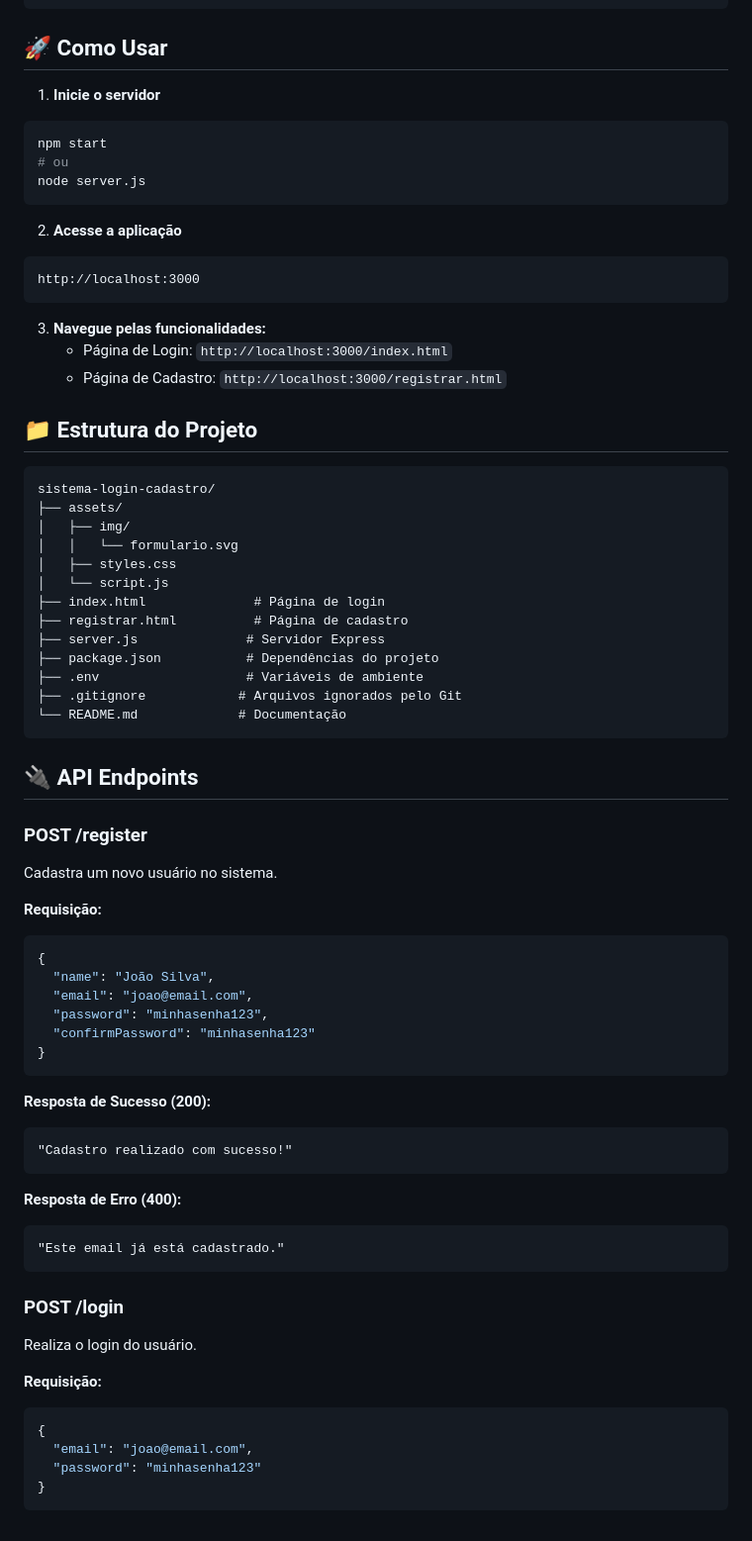
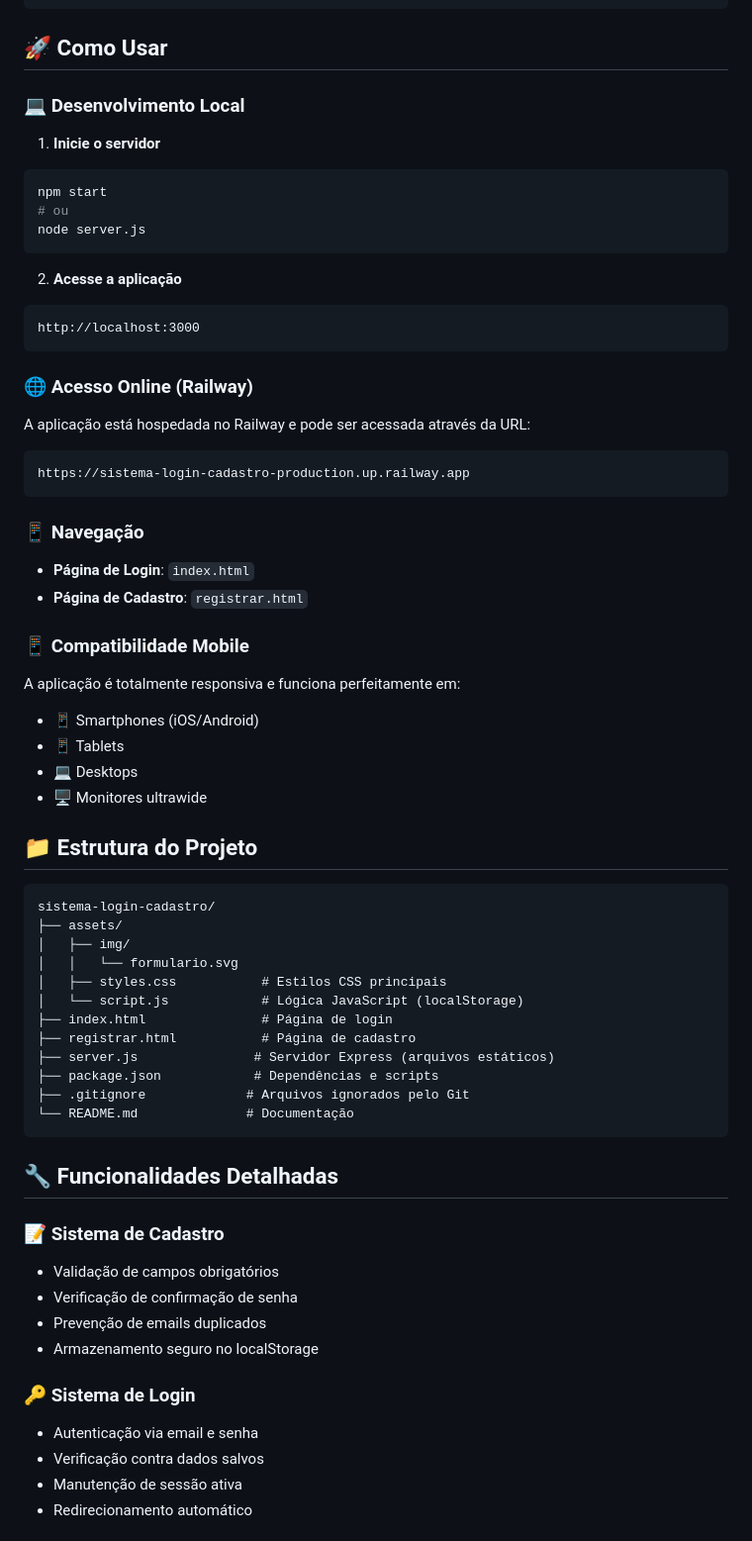
Before and after one commit to Elbizito/sistema-login-cadastro, a Markdown page: README.md, the part around the change printed below. Shown: that part at 99% size. Drawn GitHub-style.

````diff
--- a/README.md
+++ b/README.md
@@ -131,6 +144,8 @@ DESCRIBE usuarios;
 ```
 
 ## 🚀 Como Usar
+
+### 💻 **Desenvolvimento Local**
 
 1. **Inicie o servidor**
 ```bash
@@ -144,9 +159,23 @@ node server.js
 http://localhost:3000
 ```
 
-3. **Navegue pelas funcionalidades:**
-   - Página de Login: `http://localhost:3000/index.html`
-   - Página de Cadastro: `http://localhost:3000/registrar.html`
+### 🌐 **Acesso Online (Railway)**
+
+A aplicação está hospedada no Railway e pode ser acessada através da URL:
+```
+https://sistema-login-cadastro-production.up.railway.app
+```
+
+### 📱 **Navegação**
+- **Página de Login**: `index.html`
+- **Página de Cadastro**: `registrar.html`
+
+### 📱 **Compatibilidade Mobile**
+A aplicação é totalmente responsiva e funciona perfeitamente em:
+- 📱 Smartphones (iOS/Android)
+- 📱 Tablets
+- 💻 Desktops
+- 🖥️ Monitores ultrawide
 
 ## 📁 Estrutura do Projeto
 
@@ -155,50 +184,27 @@ sistema-login-cadastro/
 ├── assets/
 │   ├── img/
 │   │   └── formulario.svg
-│   ├── styles.css
-│   └── script.js
-├── index.html              # Página de login
-├── registrar.html          # Página de cadastro
-├── server.js              # Servidor Express
-├── package.json           # Dependências do projeto
-├── .env                   # Variáveis de ambiente
-├── .gitignore            # Arquivos ignorados pelo Git
-└── README.md             # Documentação
+│   ├── styles.css           # Estilos CSS principais
+│   └── script.js            # Lógica JavaScript (localStorage)
+├── index.html               # Página de login
+├── registrar.html           # Página de cadastro
+├── server.js               # Servidor Express (arquivos estáticos)
+├── package.json            # Dependências e scripts
+├── .gitignore             # Arquivos ignorados pelo Git
+└── README.md              # Documentação
 ```
 
-## 🔌 API Endpoints
+## 🔧 Funcionalidades Detalhadas
 
-### POST /register
-Cadastra um novo usuário no sistema.
+### 📝 **Sistema de Cadastro**
+- Validação de campos obrigatórios
+- Verificação de confirmação de senha
+- Prevenção de emails duplicados
+- Armazenamento seguro no localStorage
 
-**Requisição:**
-```json
-{
-  "name": "João Silva",
-  "email": "joao@email.com",
-  "password": "minhasenha123",
-  "confirmPassword": "minhasenha123"
-}
-```
+### 🔑 **Sistema de Login**
+- Autenticação via email e senha
+- Verificação contra dados salvos
+- Manutenção de sessão ativa
+- Redirecionamento automático
 
-**Resposta de Sucesso (200):**
-```
-"Cadastro realizado com sucesso!"
-```
-
-**Resposta de Erro (400):**
-```
-"Este email já está cadastrado."
-```
-
-### POST /login
-Realiza o login do usuário.
-
-**Requisição:**
-```json
-{
-  "email": "joao@email.com",
-  "password": "minhasenha123"
-}
-```
-
````
Also changed, not shown: other parts of README.md (+76 -84 lines).
